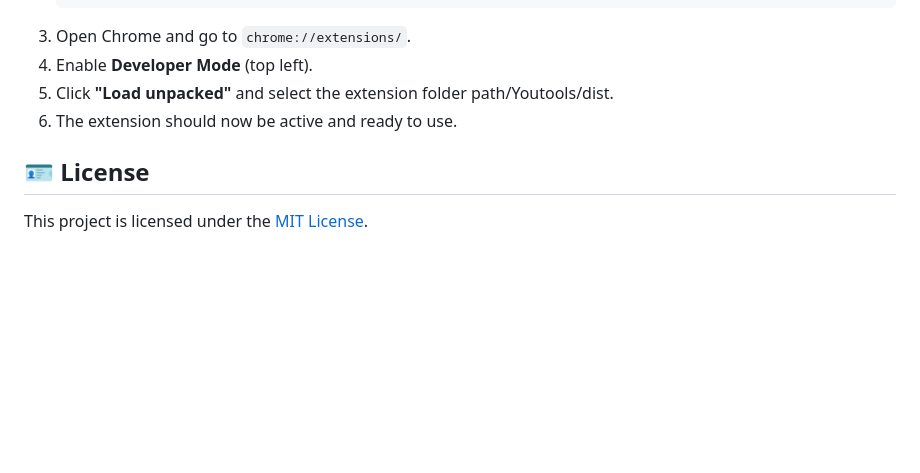
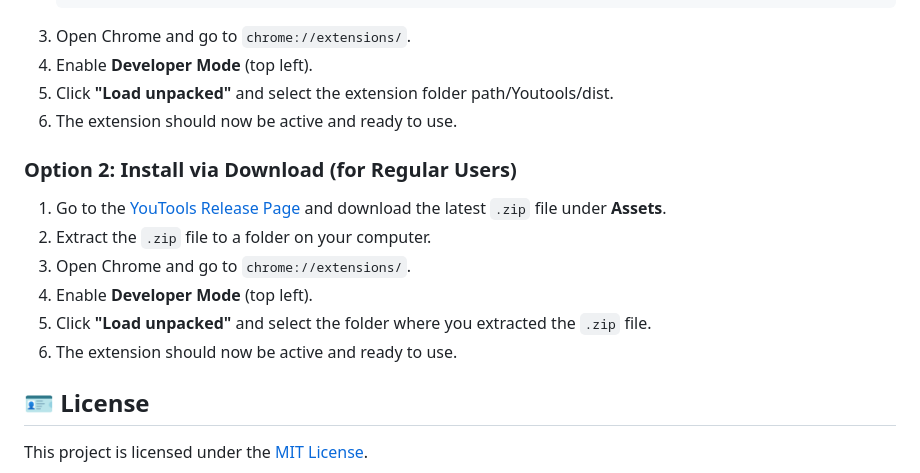
Before and after one commit to nasrerhg/YouTools, a Markdown page: README.md, the part around the change printed below. Rendered like a GitHub page; blank space fills up the shorter version.

```diff
--- a/README.md
+++ b/README.md
@@ -80,6 +80,15 @@ Auto-replays standalone videos after they finish playing.
 5. Click **"Load unpacked"** and select the extension folder path/Youtools/dist.
 6. The extension should now be active and ready to use.
 
+### Option 2: Install via Download (for Regular Users)
+
+1. Go to the [YouTools Release Page](https://github.com/nasrerhg/YouTools/releases) and download the latest `.zip` file under **Assets**.
+2. Extract the `.zip` file to a folder on your computer.
+3. Open Chrome and go to `chrome://extensions/`.
+4. Enable **Developer Mode** (top left).
+5. Click **"Load unpacked"** and select the folder where you extracted the `.zip` file.
+6. The extension should now be active and ready to use.
+
 ## 🪪 License
 
 This project is licensed under the [MIT License](LICENSE).
```
Also changed, not shown: other parts of README.md (+4 -4 lines).
